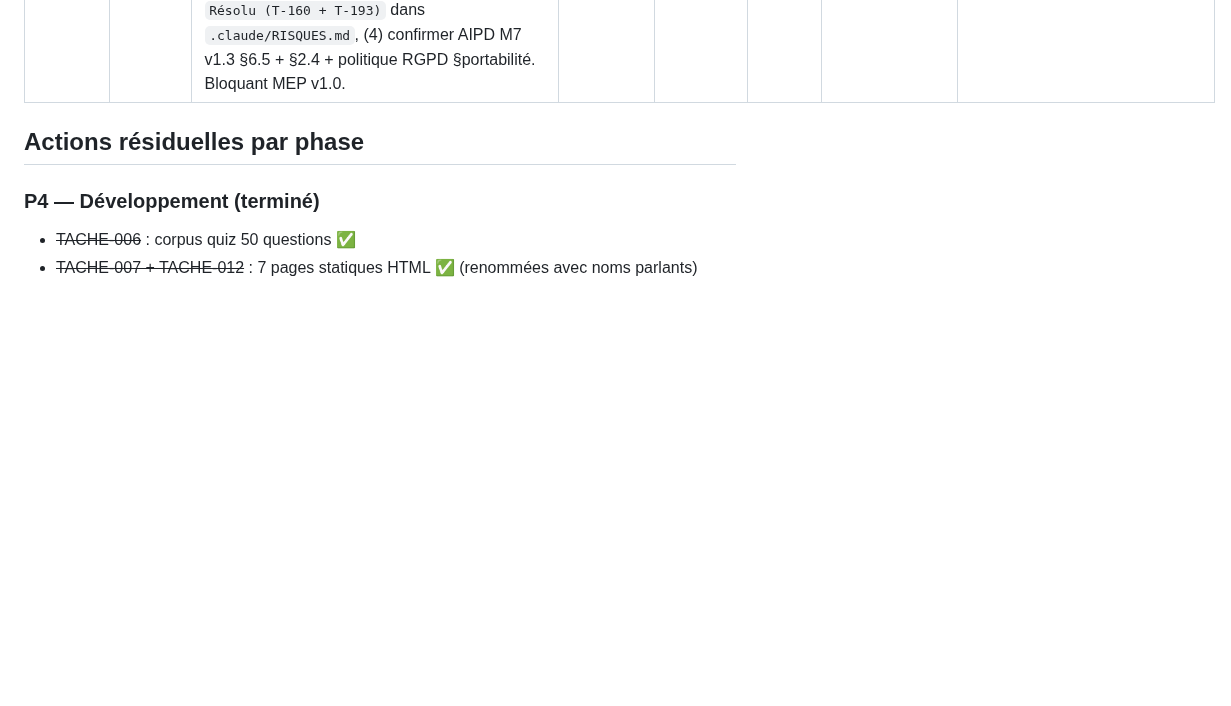
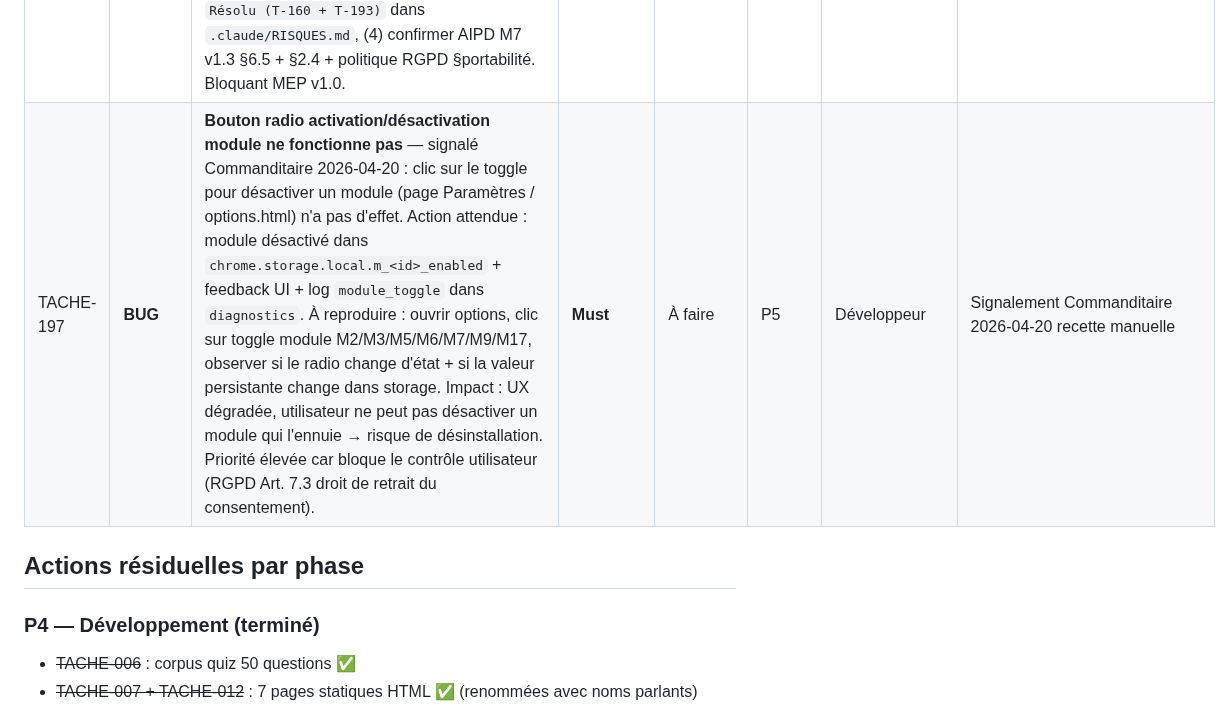
Before and after one commit to antonyblain/sentinel-nudge, a Markdown page: .claude/BACKLOG.md, the part around the change. Rendered like a GitHub page; blank space fills up the shorter version.

Commit message:
fix(backlog): BUG T-197 bouton radio desactivation module ne fonctionne pas
Signalement Commanditaire 2026-04-20 en recette manuelle page Parametres :
le clic sur le toggle (bouton radio) pour activer/desactiver un module
n'a pas d'effet.

Action attendue : module desactive dans chrome.storage.local.m_<id>_enabled
+ feedback UI + log module_toggle dans diagnostics.

Impact : UX degradee, utilisateur ne peut pas desactiver un module qui
l'ennuie -> risque de desinstallation. Priorite elevee car bloque le
controle utilisateur (RGPD Art. 7.3 droit de retrait du consentement).

Must v1.0.

Co-Authored-By: Claude Opus 4.7 (1M context) <noreply@anthropic.com>

```diff
--- a/.claude/BACKLOG.md
+++ b/.claude/BACKLOG.md
@@ -195,6 +195,7 @@
 | TACHE-191 | TÂCHE | **Lever formellement réserve DPO R-074-01** (RISQUES.md) — après livraison TACHE-158 (assertion runtime `assertNoDomainHashInContext` + JSDoc + LESSONS_LEARNED), exécuter : (1) revue code formelle par Architecte sécurité + DPO des call-sites `IncidentService.log()`, (2) vérifier test unitaire non-régression vert en CI, (3) passer R-074-01 au statut `Résolu (T-158 + T-191)` dans `.claude/RISQUES.md`, (4) mettre à jour AIPD M7 v1.3 §6.5 (avis FAVORABLE SANS RÉSERVE confirmé). Bloquant MEP v1.0. | **Must** (bloquant MEP) | À faire | P5 | Architecte sécurité + DPO | Note DPO T-074 R-074-01 / TACHE-164 revue Fabrique 19/04 / RISQUES.md R-074-01 |
 | TACHE-192 | TÂCHE | **Lever formellement réserve DPO R-074-02** (RISQUES.md) — après livraison TACHE-159 (TTL absolue 365 j via `purgeOldEntries(365)` dans `onPurgeDaily` + test TC-M7-30), exécuter : (1) revue code formelle par Architecte sécurité + DPO, (2) vérifier TC-M7-30 vert en CI (incident antidaté → purge confirmée), (3) passer R-074-02 au statut `Résolu (T-159 + T-192)` dans `.claude/RISQUES.md`, (4) confirmer AIPD M7 v1.3 §6.5. Bloquant MEP v1.0. | **Must** (bloquant MEP) | À faire | P5 | Architecte sécurité + DPO | Note DPO T-074 R-074-02 / TACHE-164 revue Fabrique 19/04 / RISQUES.md R-074-02 |
 | TACHE-193 | TÂCHE | **Lever formellement réserve DPO R-074-03** (RISQUES.md) — après livraison TACHE-160 (exclusion `m7_incidents` de l'export Art. 20 par défaut + option opt-in `include_m7_incidents`), exécuter : (1) revue code formelle `export-handler.ts` par Architecte sécurité + DPO, (2) vérifier test unitaire absence du store dans la sortie standard, (3) passer R-074-03 au statut `Résolu (T-160 + T-193)` dans `.claude/RISQUES.md`, (4) confirmer AIPD M7 v1.3 §6.5 + §2.4 + politique RGPD §portabilité. Bloquant MEP v1.0. | **Must** (bloquant MEP) | À faire | P5 | Architecte sécurité + DPO | Note DPO T-074 R-074-03 / TACHE-164 revue Fabrique 19/04 / RISQUES.md R-074-03 |
+| TACHE-197 | **BUG** | **Bouton radio activation/désactivation module ne fonctionne pas** — signalé Commanditaire 2026-04-20 : clic sur le toggle pour désactiver un module (page Paramètres / options.html) n'a pas d'effet. Action attendue : module désactivé dans `chrome.storage.local.m_<id>_enabled` + feedback UI + log `module_toggle` dans `diagnostics`. À reproduire : ouvrir options, clic sur toggle module M2/M3/M5/M6/M7/M9/M17, observer si le radio change d'état + si la valeur persistante change dans storage. Impact : UX dégradée, utilisateur ne peut pas désactiver un module qui l'ennuie → risque de désinstallation. Priorité élevée car bloque le contrôle utilisateur (RGPD Art. 7.3 droit de retrait du consentement). | **Must** | À faire | P5 | Développeur | Signalement Commanditaire 2026-04-20 recette manuelle |
 
 ## Actions résiduelles par phase
 
```
